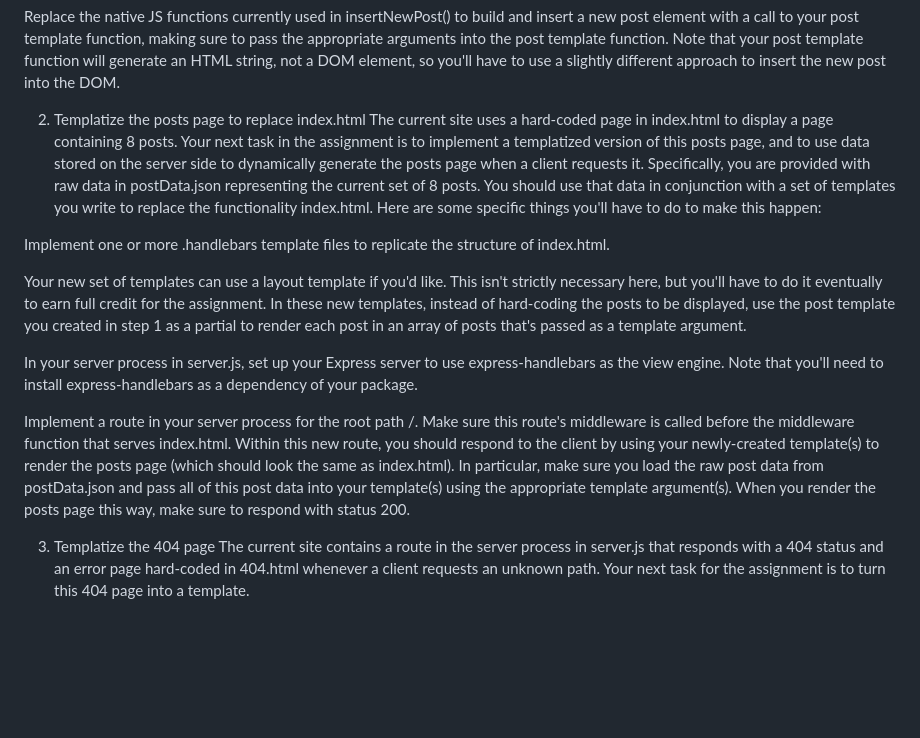
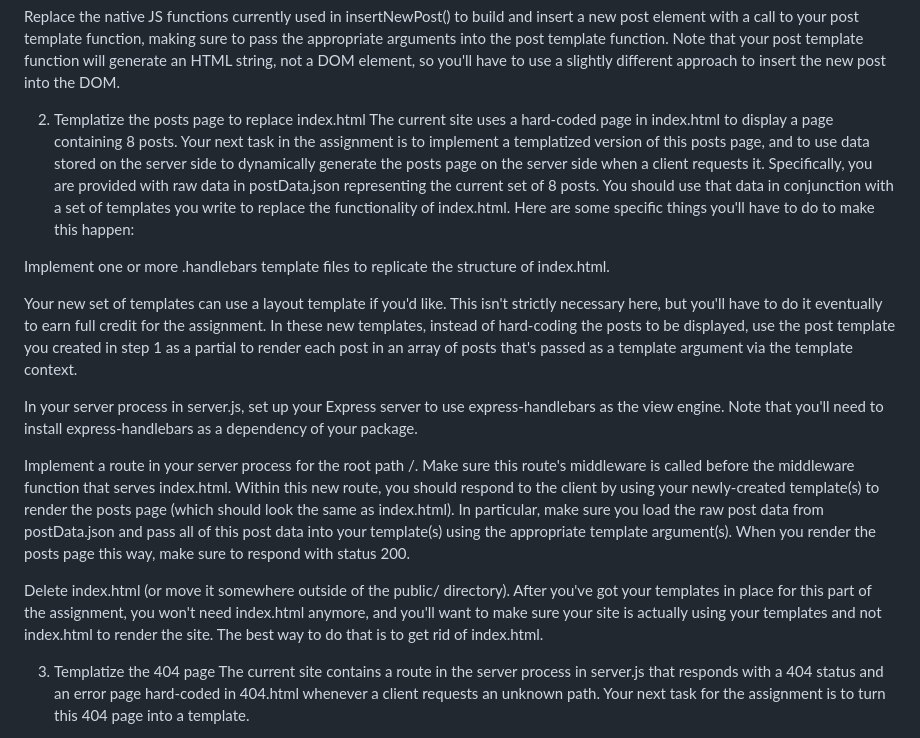
Before and after one commit to EthanOBoss/CS290-Assignment5, a Markdown page: README.md, the part around one of its changes. Rendered like a GitHub page; blank space fills up the shorter version.

```diff
--- a/README.md
+++ b/README.md
@@ -19,16 +20,18 @@ Make sure your client-side HTML code includes your generated JS script for the p
 Replace the native JS functions currently used in insertNewPost() to build and insert a new post element with a call to your post template function, making sure to pass the appropriate arguments into the post template function. Note that your post template function will generate an HTML string, not a DOM element, so you'll have to use a slightly different approach to insert the new post into the DOM.
 
 2. Templatize the posts page to replace index.html
-The current site uses a hard-coded page in index.html to display a page containing 8 posts. Your next task in the assignment is to implement a templatized version of this posts page, and to use data stored on the server side to dynamically generate the posts page when a client requests it. Specifically, you are provided with raw data in postData.json representing the current set of 8 posts. You should use that data in conjunction with a set of templates you write to replace the functionality index.html. Here are some specific things you'll have to do to make this happen:
+The current site uses a hard-coded page in index.html to display a page containing 8 posts. Your next task in the assignment is to implement a templatized version of this posts page, and to use data stored on the server side to dynamically generate the posts page on the server side when a client requests it. Specifically, you are provided with raw data in postData.json representing the current set of 8 posts. You should use that data in conjunction with a set of templates you write to replace the functionality of index.html. Here are some specific things you'll have to do to make this happen:
 
 Implement one or more .handlebars template files to replicate the structure of index.html.
 
 Your new set of templates can use a layout template if you'd like. This isn't strictly necessary here, but you'll have to do it eventually to earn full credit for the assignment.
-In these new templates, instead of hard-coding the posts to be displayed, use the post template you created in step 1 as a partial to render each post in an array of posts that's passed as a template argument.
+In these new templates, instead of hard-coding the posts to be displayed, use the post template you created in step 1 as a partial to render each post in an array of posts that's passed as a template argument via the template context.
 
 In your server process in server.js, set up your Express server to use express-handlebars as the view engine. Note that you'll need to install express-handlebars as a dependency of your package.
 
 Implement a route in your server process for the root path /. Make sure this route's middleware is called before the middleware function that serves index.html. Within this new route, you should respond to the client by using your newly-created template(s) to render the posts page (which should look the same as index.html). In particular, make sure you load the raw post data from postData.json and pass all of this post data into your template(s) using the appropriate template argument(s). When you render the posts page this way, make sure to respond with status 200.
+
+Delete index.html (or move it somewhere outside of the public/ directory). After you've got your templates in place for this part of the assignment, you won't need index.html anymore, and you'll want to make sure your site is actually using your templates and not index.html to render the site. The best way to do that is to get rid of index.html.
 
 3. Templatize the 404 page
 The current site contains a route in the server process in server.js that responds with a 404 status and an error page hard-coded in 404.html whenever a client requests an unknown path. Your next task for the assignment is to turn this 404 page into a template.
```
Also changed, not shown: other parts of README.md (+17 -10 lines).
